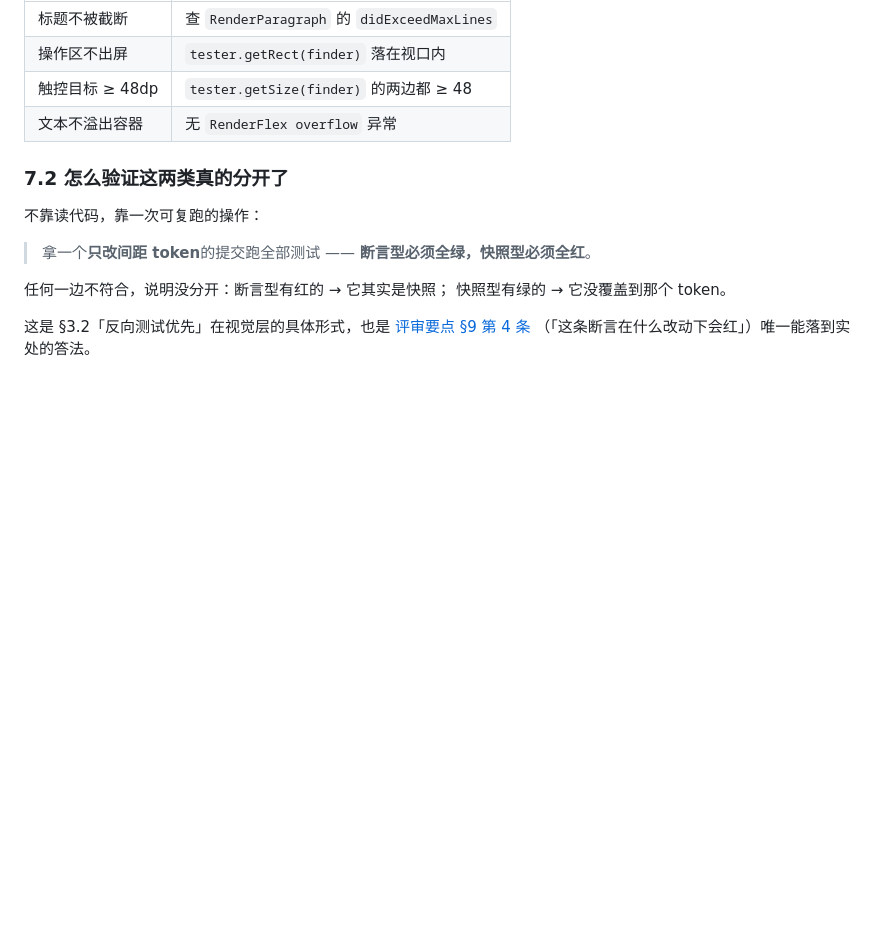
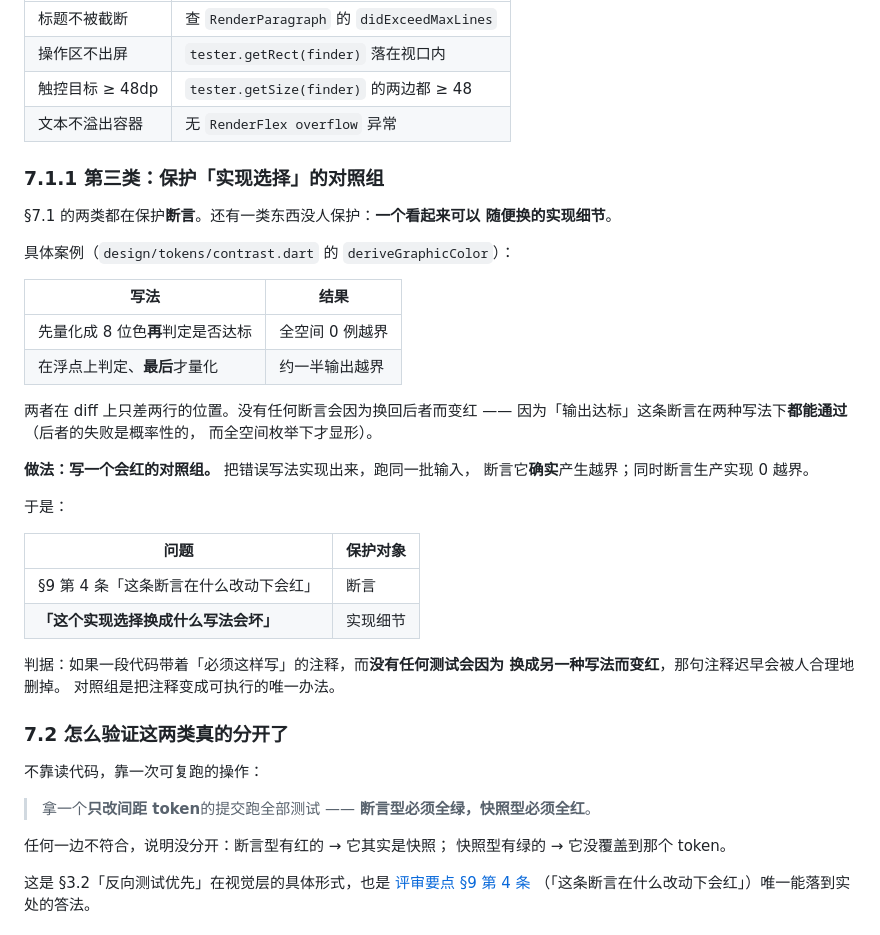
Before and after one commit to dream-until-dawn/planning_assistant, a Markdown page: docs/05-engineering/testing-strategy.md, the part around the change. Drawn GitHub-style; blank space fills up the shorter version.

```diff
--- a/docs/05-engineering/testing-strategy.md
+++ b/docs/05-engineering/testing-strategy.md
@@ -427,6 +427,36 @@ PR 里能看到测试从红变绿。这条由 code review 检查。
 | 触控目标 ≥ 48dp | `tester.getSize(finder)` 的两边都 ≥ 48 |
 | 文本不溢出容器 | 无 `RenderFlex overflow` 异常 |
 
+### 7.1.1 第三类：保护「实现选择」的对照组
+
+§7.1 的两类都在保护**断言**。还有一类东西没人保护：**一个看起来可以
+随便换的实现细节**。
+
+具体案例（`design/tokens/contrast.dart` 的 `deriveGraphicColor`）：
+
+| 写法 | 结果 |
+|---|---|
+| 先量化成 8 位色**再**判定是否达标 | 全空间 0 例越界 |
+| 在浮点上判定、**最后**才量化 | 约一半输出越界 |
+
+两者在 diff 上只差两行的位置。没有任何断言会因为换回后者而变红 ——
+因为「输出达标」这条断言在两种写法下**都能通过**（后者的失败是概率性的，
+而全空间枚举下才显形）。
+
+**做法：写一个会红的对照组。** 把错误写法实现出来，跑同一批输入，
+断言它**确实**产生越界；同时断言生产实现 0 越界。
+
+于是：
+
+| 问题 | 保护对象 |
+|---|---|
+| §9 第 4 条「这条断言在什么改动下会红」 | 断言 |
+| **「这个实现选择换成什么写法会坏」** | 实现细节 |
+
+判据：如果一段代码带着「必须这样写」的注释，而**没有任何测试会因为
+换成另一种写法而变红**，那句注释迟早会被人合理地删掉。
+对照组是把注释变成可执行的唯一办法。
+
 ### 7.2 怎么验证这两类**真的**分开了
 
 不靠读代码，靠一次可复跑的操作：
```
Also changed, not shown: docs/03-design/design-system.md (+9 -4 lines), docs/05-engineering/conventions.md (+7 -4 lines).
